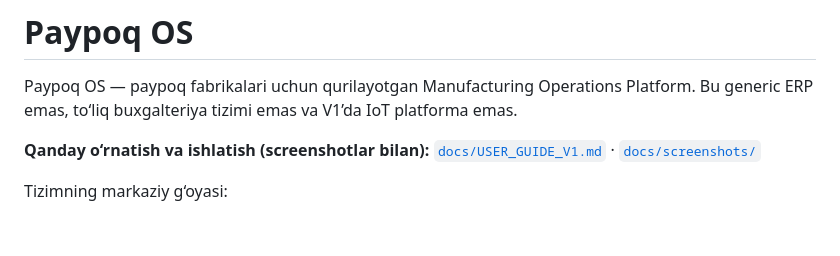
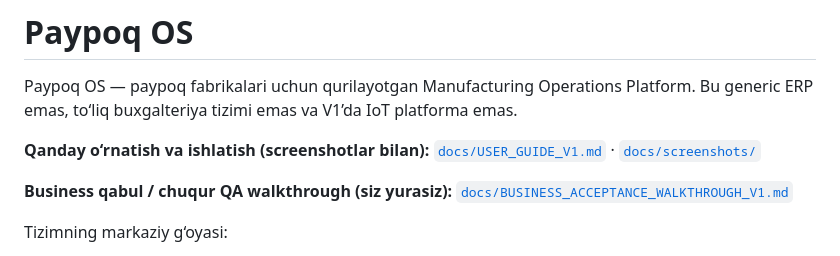
Before and after one commit to boburonesec/sock, a Markdown page: README.md, the part around the change. Drawn GitHub-style; blank space fills up the shorter version.

Commit message:
docs: add business acceptance walkthrough for human QA
Provide AC mapping, operator steps, QA matrix, and security checks so
readiness is judged against product requirements, not smoke alone.

```diff
--- a/README.md
+++ b/README.md
@@ -7,6 +7,9 @@ platforma emas.
 **Qanday o‘rnatish va ishlatish (screenshotlar bilan):**
 [`docs/USER_GUIDE_V1.md`](docs/USER_GUIDE_V1.md) ·
 [`docs/screenshots/`](docs/screenshots/)
+
+**Business qabul / chuqur QA walkthrough (siz yurasiz):**
+[`docs/BUSINESS_ACCEPTANCE_WALKTHROUGH_V1.md`](docs/BUSINESS_ACCEPTANCE_WALKTHROUGH_V1.md)
 
 Tizimning markaziy g‘oyasi:
 
```
Also changed, not shown: AGENTS.md (+4 -0 lines), docs/BUSINESS_ACCEPTANCE_WALKTHROUGH_V1.md (added, +499 -0 lines).
